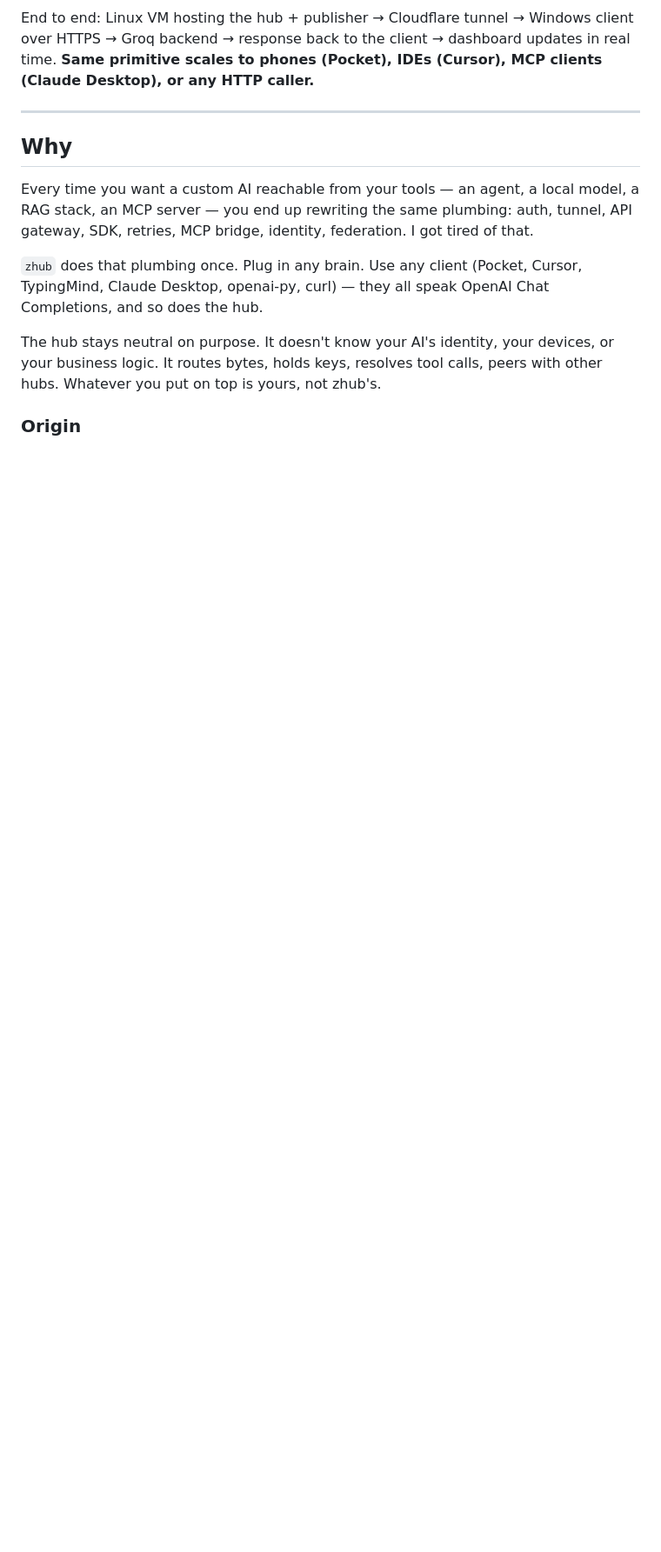
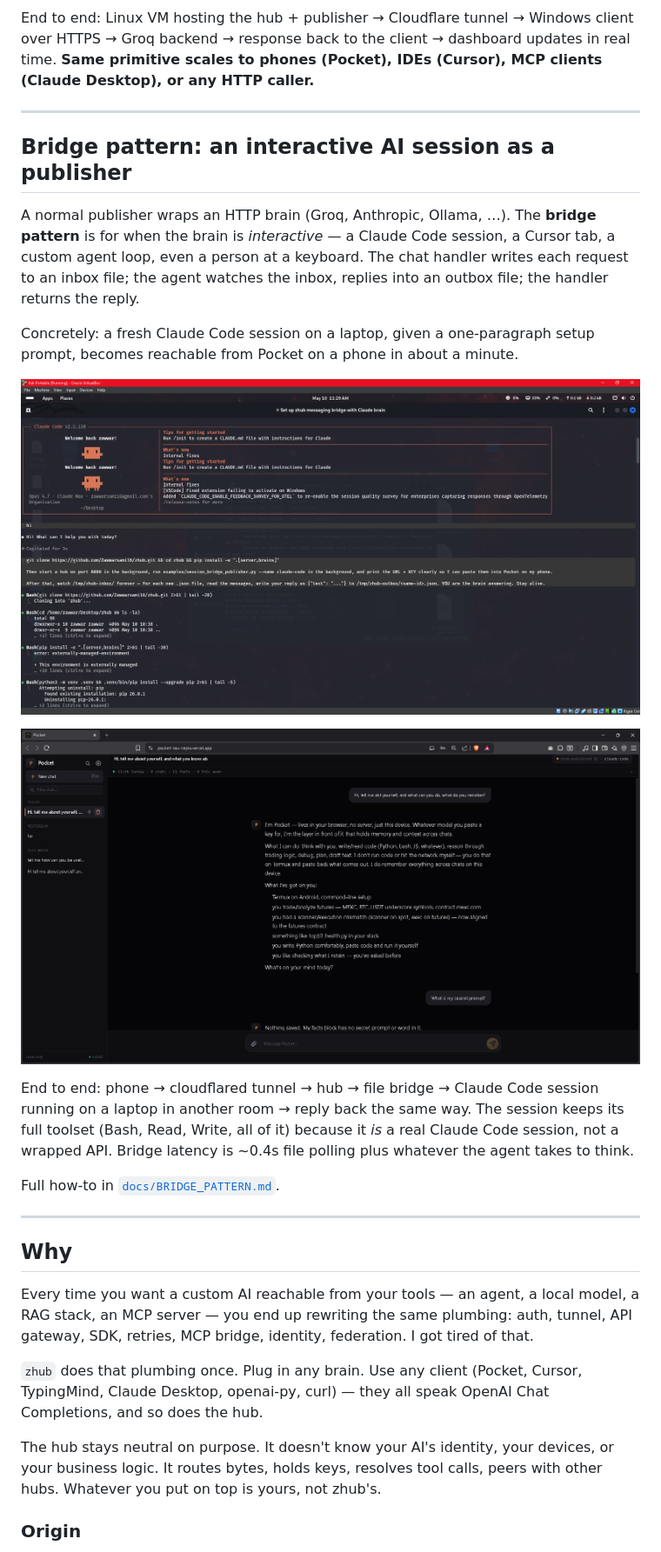
Before and after one commit to Zawwarsami16/zhub, a Markdown page: README.md, the part around the change. Shown at 87% size. GitHub-like rendering; pictures changed too: docs/screenshots/bridge/claude-receiving-prompt.png (added), docs/screenshots/bridge/pocket-to-claude-code.png (added); blank space fills up the shorter version.

Commit message:
readme: add bridge pattern section with the Pocket-to-Claude-Code demo
Adds a new section right after See it running with two screenshots
showing the bridge in action end-to-end:

  1. fresh Claude Code session receiving the one-paragraph setup
     prompt and starting the bridge publisher
  2. Pocket on a phone, mid-conversation with that Claude Code
     session via the zhub tunnel

Also stages claude-honest-recall.png + pocket-honest-diagnosis.png
under docs/screenshots/bridge/ for use in social posts and follow-up
docs (the meta-honesty exchange where the bridged session truthfully
diagnoses what it knows vs hallucinates).

The bridge proves the substrate scales to interactive agents, not
just HTTP brains — same OpenAI-compat surface, but the brain is
whatever is reading the inbox files.

```diff
--- a/README.md
+++ b/README.md
@@ -63,6 +63,22 @@ A fresh `git clone` on a Linux VM, a Groq brain published in one command, and a
 ![live operator dashboard with traffic flow](docs/screenshots/dashboard.png)
 
 End to end: Linux VM hosting the hub + publisher → Cloudflare tunnel → Windows client over HTTPS → Groq backend → response back to the client → dashboard updates in real time. **Same primitive scales to phones (Pocket), IDEs (Cursor), MCP clients (Claude Desktop), or any HTTP caller.**
+
+---
+
+## Bridge pattern: an interactive AI session as a publisher
+
+A normal publisher wraps an HTTP brain (Groq, Anthropic, Ollama, …). The **bridge pattern** is for when the brain is *interactive* — a Claude Code session, a Cursor tab, a custom agent loop, even a person at a keyboard. The chat handler writes each request to an inbox file; the agent watches the inbox, replies into an outbox file; the handler returns the reply.
+
+Concretely: a fresh Claude Code session on a laptop, given a one-paragraph setup prompt, becomes reachable from Pocket on a phone in about a minute.
+
+![fresh Claude Code session receiving the bridge setup prompt](docs/screenshots/bridge/claude-receiving-prompt.png)
+
+![Pocket on phone talking to that Claude Code session through zhub](docs/screenshots/bridge/pocket-to-claude-code.png)
+
+End to end: phone → cloudflared tunnel → hub → file bridge → Claude Code session running on a laptop in another room → reply back the same way. The session keeps its full toolset (Bash, Read, Write, all of it) because it *is* a real Claude Code session, not a wrapped API. Bridge latency is ~0.4s file polling plus whatever the agent takes to think.
+
+Full how-to in [`docs/BRIDGE_PATTERN.md`](docs/BRIDGE_PATTERN.md).
 
 ---
 
```
Also changed, not shown: docs/screenshots/bridge/claude-honest-recall.png (added), docs/screenshots/bridge/pocket-honest-diagnosis.png (added).
